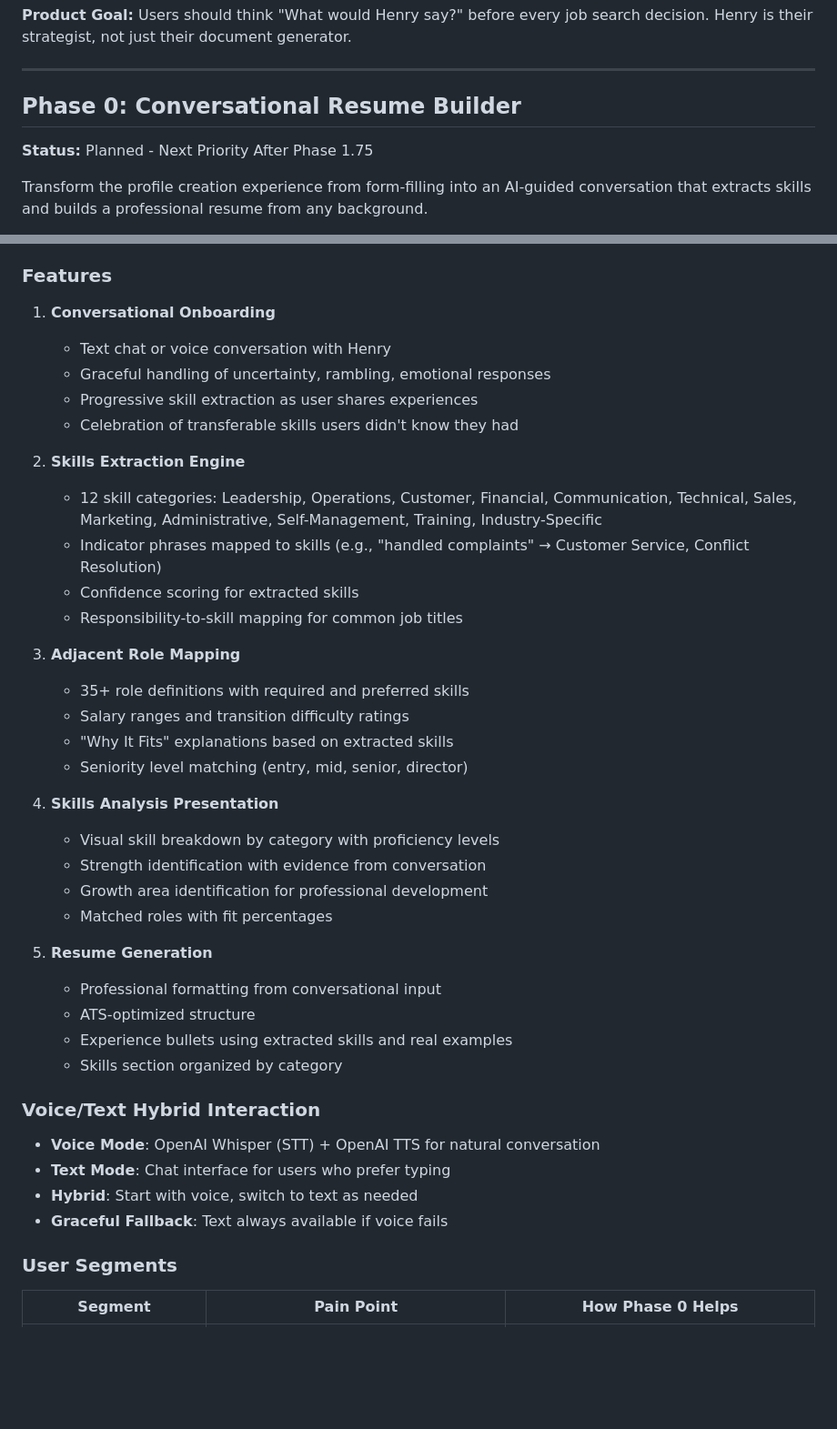
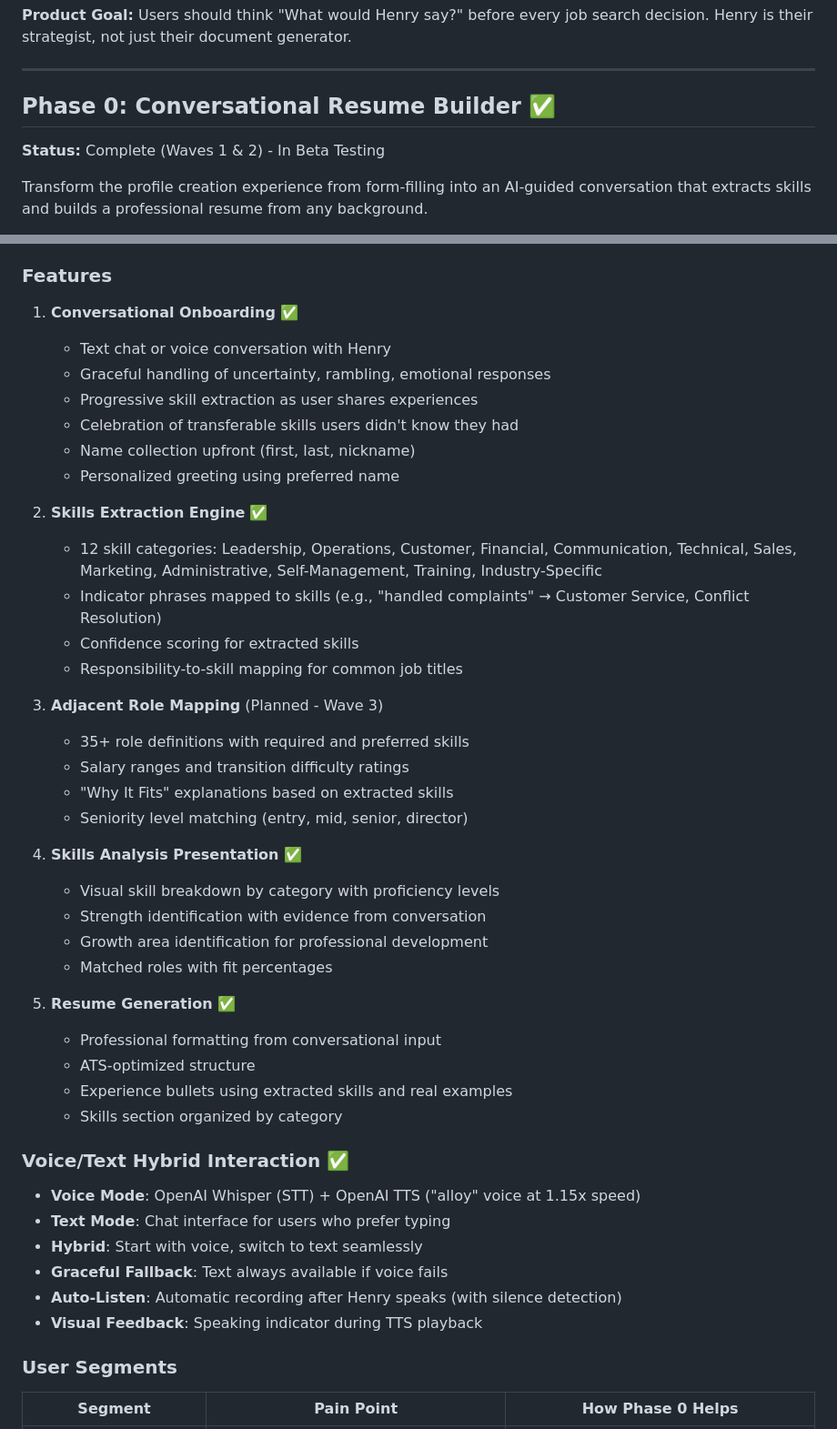
Before and after one commit to henryrbolden-henryai/henryai-app, a Markdown page: docs/guides/ROADMAP.md, 2 parts joined by grey strips. Shown at 91% size. GitHub-like rendering; blank space fills up the shorter version.

```diff
--- a/docs/guides/ROADMAP.md
+++ b/docs/guides/ROADMAP.md
@@ -14,9 +14,9 @@ HenryAI is a strategic job search intelligence platform that provides honest, ac
 
 ---
 
-## Phase 0: Conversational Resume Builder
+## Phase 0: Conversational Resume Builder ✅
 
-**Status:** Planned - Next Priority After Phase 1.75
+**Status:** Complete (Waves 1 & 2) - In Beta Testing
 
 Transform the profile creation experience from form-filling into an AI-guided conversation that extracts skills and builds a professional resume from any background.
 
@@ -33,42 +33,46 @@ A conversational interface (voice and/or text) that:
 
 ### Features
 
-1. **Conversational Onboarding**
+1. **Conversational Onboarding** ✅
    - Text chat or voice conversation with Henry
    - Graceful handling of uncertainty, rambling, emotional responses
    - Progressive skill extraction as user shares experiences
    - Celebration of transferable skills users didn't know they had
+   - Name collection upfront (first, last, nickname)
+   - Personalized greeting using preferred name
 
-2. **Skills Extraction Engine**
+2. **Skills Extraction Engine** ✅
    - 12 skill categories: Leadership, Operations, Customer, Financial, Communication, Technical, Sales, Marketing, Administrative, Self-Management, Training, Industry-Specific
    - Indicator phrases mapped to skills (e.g., "handled complaints" → Customer Service, Conflict Resolution)
    - Confidence scoring for extracted skills
    - Responsibility-to-skill mapping for common job titles
 
-3. **Adjacent Role Mapping**
+3. **Adjacent Role Mapping** (Planned - Wave 3)
    - 35+ role definitions with required and preferred skills
    - Salary ranges and transition difficulty ratings
    - "Why It Fits" explanations based on extracted skills
    - Seniority level matching (entry, mid, senior, director)
 
-4. **Skills Analysis Presentation**
+4. **Skills Analysis Presentation** ✅
    - Visual skill breakdown by category with proficiency levels
    - Strength identification with evidence from conversation
    - Growth area identification for professional development
    - Matched roles with fit percentages
 
-5. **Resume Generation**
+5. **Resume Generation** ✅
    - Professional formatting from conversational input
    - ATS-optimized structure
    - Experience bullets using extracted skills and real examples
    - Skills section organized by category
 
-### Voice/Text Hybrid Interaction
+### Voice/Text Hybrid Interaction ✅
 
-- **Voice Mode**: OpenAI Whisper (STT) + OpenAI TTS for natural conversation
+- **Voice Mode**: OpenAI Whisper (STT) + OpenAI TTS ("alloy" voice at 1.15x speed)
 - **Text Mode**: Chat interface for users who prefer typing
-- **Hybrid**: Start with voice, switch to text as needed
+- **Hybrid**: Start with voice, switch to text seamlessly
 - **Graceful Fallback**: Text always available if voice fails
+- **Auto-Listen**: Automatic recording after Henry speaks (with silence detection)
+- **Visual Feedback**: Speaking indicator during TTS playback
 
 ### User Segments
 
```
Also changed, not shown: other parts of docs/guides/ROADMAP.md (+47 -40 lines).
